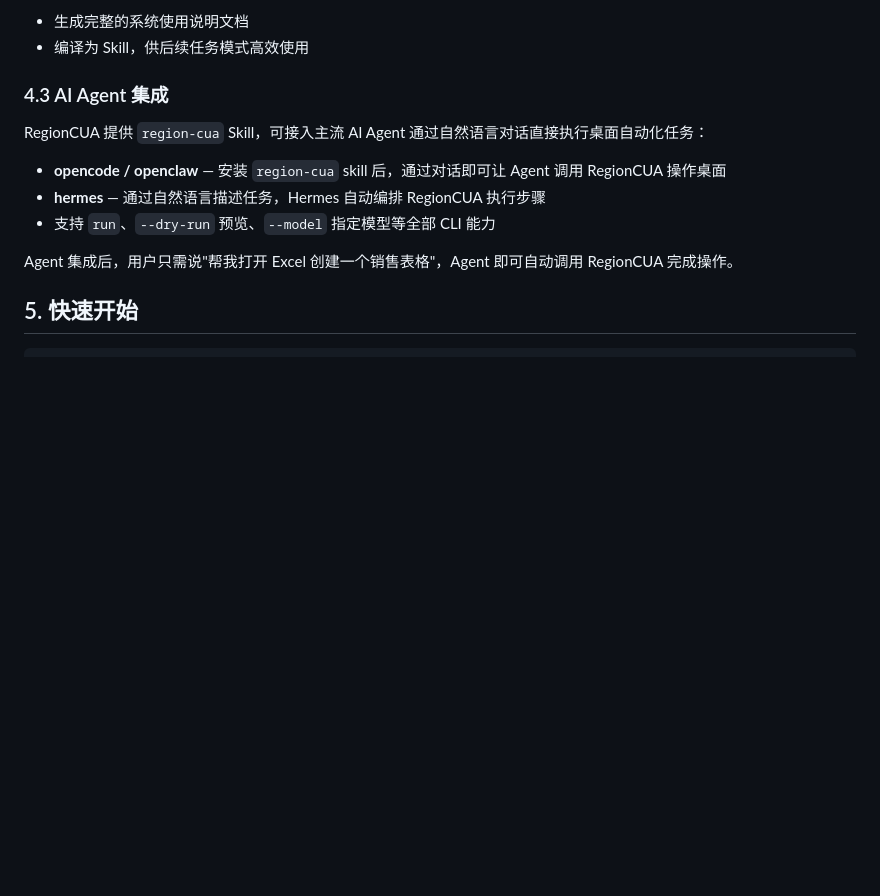
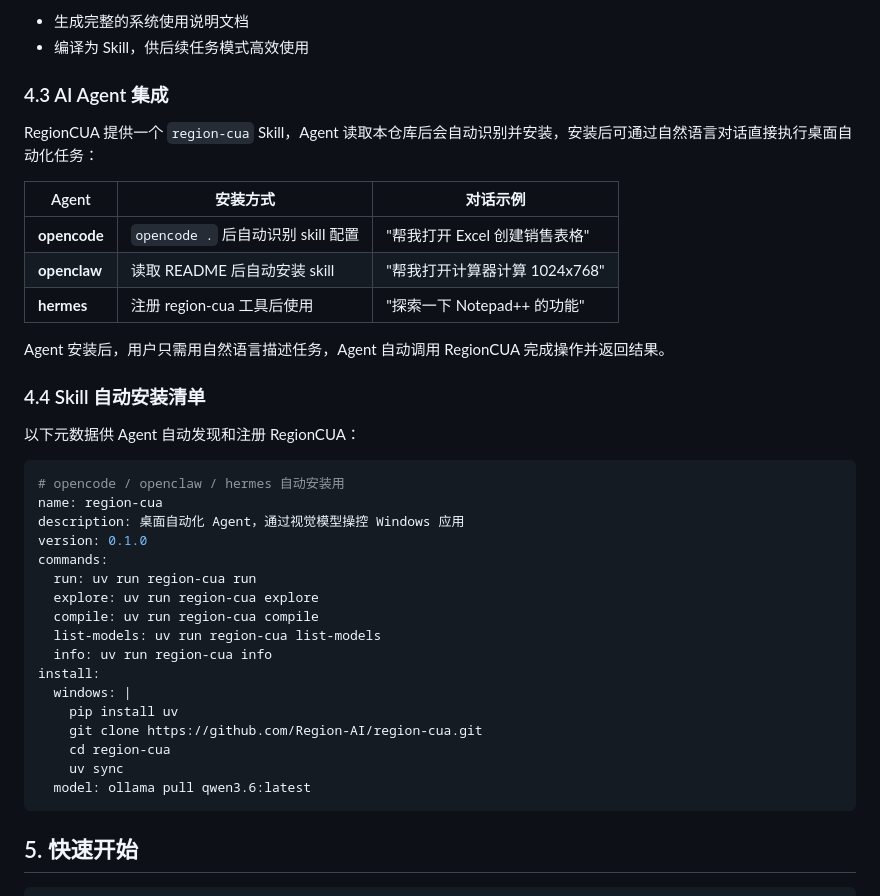
Before and after one commit to Region-AI/region-cua, a Markdown page: README.md, the part around the change. Drawn GitHub-style; blank space fills up the shorter version.

Commit message:
Add AI agent auto-install manifest to READMEs

````diff
--- a/README.md
+++ b/README.md
@@ -88,13 +88,39 @@ Skill 编译（基础）
 
 ### 4.3 AI Agent 集成
 
-RegionCUA 提供 `region-cua` Skill，可接入主流 AI Agent 通过自然语言对话直接执行桌面自动化任务：
+RegionCUA 提供一个 `region-cua` Skill，Agent 读取本仓库后会自动识别并安装，安装后可通过自然语言对话直接执行桌面自动化任务：
 
-- **opencode / openclaw** — 安装 `region-cua` skill 后，通过对话即可让 Agent 调用 RegionCUA 操作桌面
-- **hermes** — 通过自然语言描述任务，Hermes 自动编排 RegionCUA 执行步骤
-- 支持 `run`、`--dry-run` 预览、`--model` 指定模型等全部 CLI 能力
+| Agent | 安装方式 | 对话示例 |
+|-------|---------|---------|
+| **opencode** | `opencode .` 后自动识别 skill 配置 | "帮我打开 Excel 创建销售表格" |
+| **openclaw** | 读取 README 后自动安装 skill | "帮我打开计算器计算 1024x768" |
+| **hermes** | 注册 region-cua 工具后使用 | "探索一下 Notepad++ 的功能" |
 
-Agent 集成后，用户只需说"帮我打开 Excel 创建一个销售表格"，Agent 即可自动调用 RegionCUA 完成操作。
+Agent 安装后，用户只需用自然语言描述任务，Agent 自动调用 RegionCUA 完成操作并返回结果。
+
+### 4.4 Skill 自动安装清单
+
+以下元数据供 Agent 自动发现和注册 RegionCUA：
+
+```yaml
+# opencode / openclaw / hermes 自动安装用
+name: region-cua
+description: 桌面自动化 Agent，通过视觉模型操控 Windows 应用
+version: 0.1.0
+commands:
+  run: uv run region-cua run
+  explore: uv run region-cua explore
+  compile: uv run region-cua compile
+  list-models: uv run region-cua list-models
+  info: uv run region-cua info
+install:
+  windows: |
+    pip install uv
+    git clone https://github.com/Region-AI/region-cua.git
+    cd region-cua
+    uv sync
+  model: ollama pull qwen3.6:latest
+```
 
 ## 5. 快速开始
 
````
Also changed, not shown: README.en.md (+31 -5 lines).
